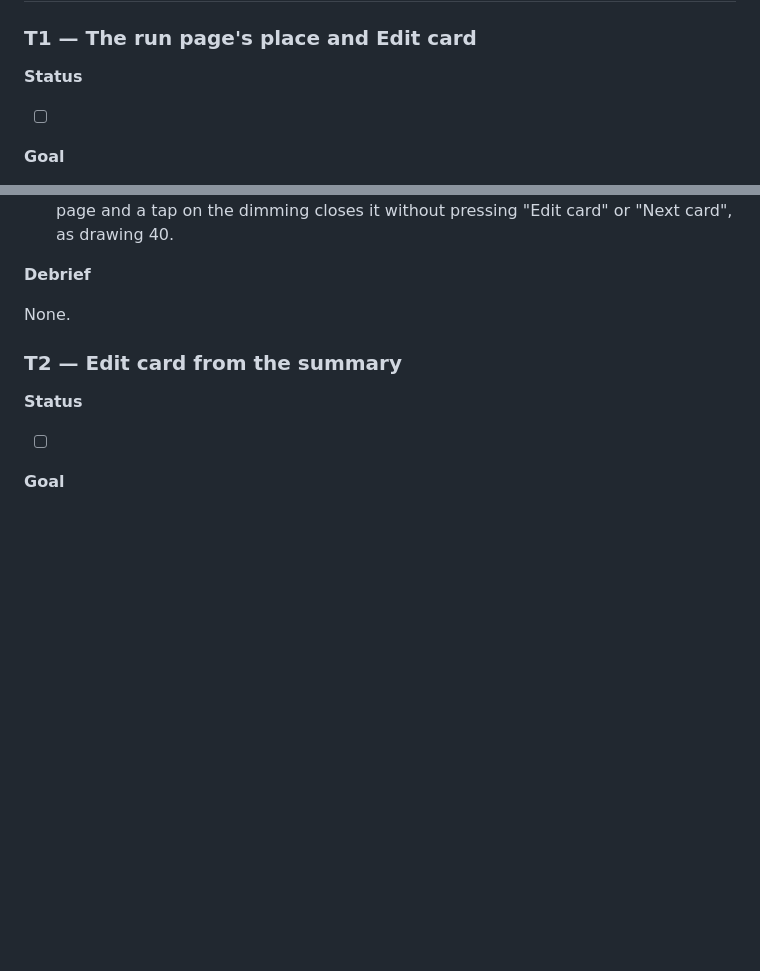
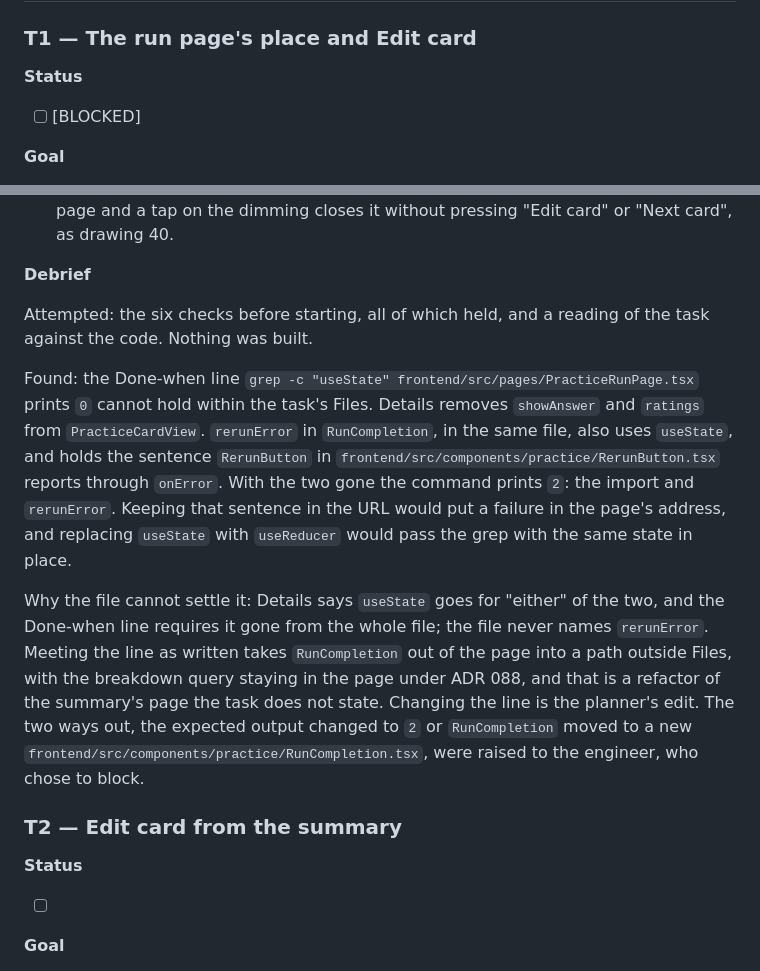
Before and after one commit to lushihui51/Flashy, a Markdown page: docs/cycles/044-a-card-edited-mid-practice.md, 2 parts joined by grey strips. GitHub-like rendering; blank space fills up the shorter version.

Commit message:
docs: cycle 044 T1 blocked, a Done-when grep cannot print what it states because RunCompletion's rerunError keeps useState in PracticeRunPage.tsx (cycle 044 T1)
Co-Authored-By: Claude Opus 5.5 <noreply@anthropic.com>

```diff
--- a/docs/cycles/044-a-card-edited-mid-practice.md
+++ b/docs/cycles/044-a-card-edited-mid-practice.md
@@ -23,7 +23,7 @@ Judgement: The engineer judges on the live server at 390 wide, on an active prac
 
 **Status**
 
-- [ ]
+- [ ] [BLOCKED]
 
 **Goal**
 
@@ -88,7 +88,11 @@ Tests in `PracticeRunPage.test.tsx`: "Edit card" reads `aria-disabled` before "S
 
 **Debrief**
 
-None.
+Attempted: the six checks before starting, all of which held, and a reading of the task against the code. Nothing was built.
+
+Found: the Done-when line `grep -c "useState" frontend/src/pages/PracticeRunPage.tsx` prints `0` cannot hold within the task's Files. Details removes `showAnswer` and `ratings` from `PracticeCardView`. `rerunError` in `RunCompletion`, in the same file, also uses `useState`, and holds the sentence `RerunButton` in `frontend/src/components/practice/RerunButton.tsx` reports through `onError`. With the two gone the command prints `2`: the import and `rerunError`. Keeping that sentence in the URL would put a failure in the page's address, and replacing `useState` with `useReducer` would pass the grep with the same state in place.
+
+Why the file cannot settle it: Details says `useState` goes for "either" of the two, and the Done-when line requires it gone from the whole file; the file never names `rerunError`. Meeting the line as written takes `RunCompletion` out of the page into a path outside Files, with the breakdown query staying in the page under ADR 088, and that is a refactor of the summary's page the task does not state. Changing the line is the planner's edit. The two ways out, the expected output changed to `2` or `RunCompletion` moved to a new `frontend/src/components/practice/RunCompletion.tsx`, were raised to the engineer, who chose to block.
 
 ### T2 — Edit card from the summary
 
```
